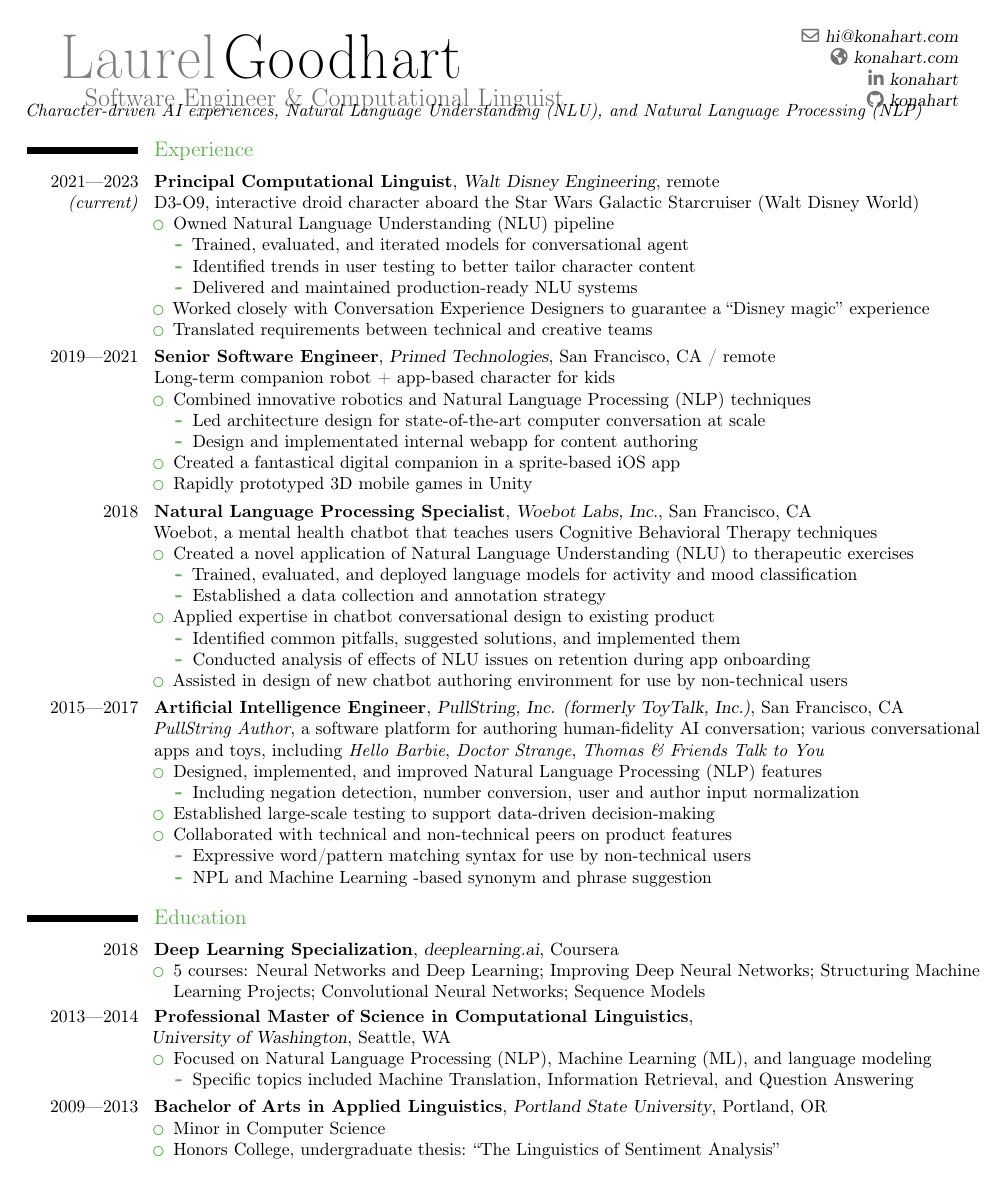
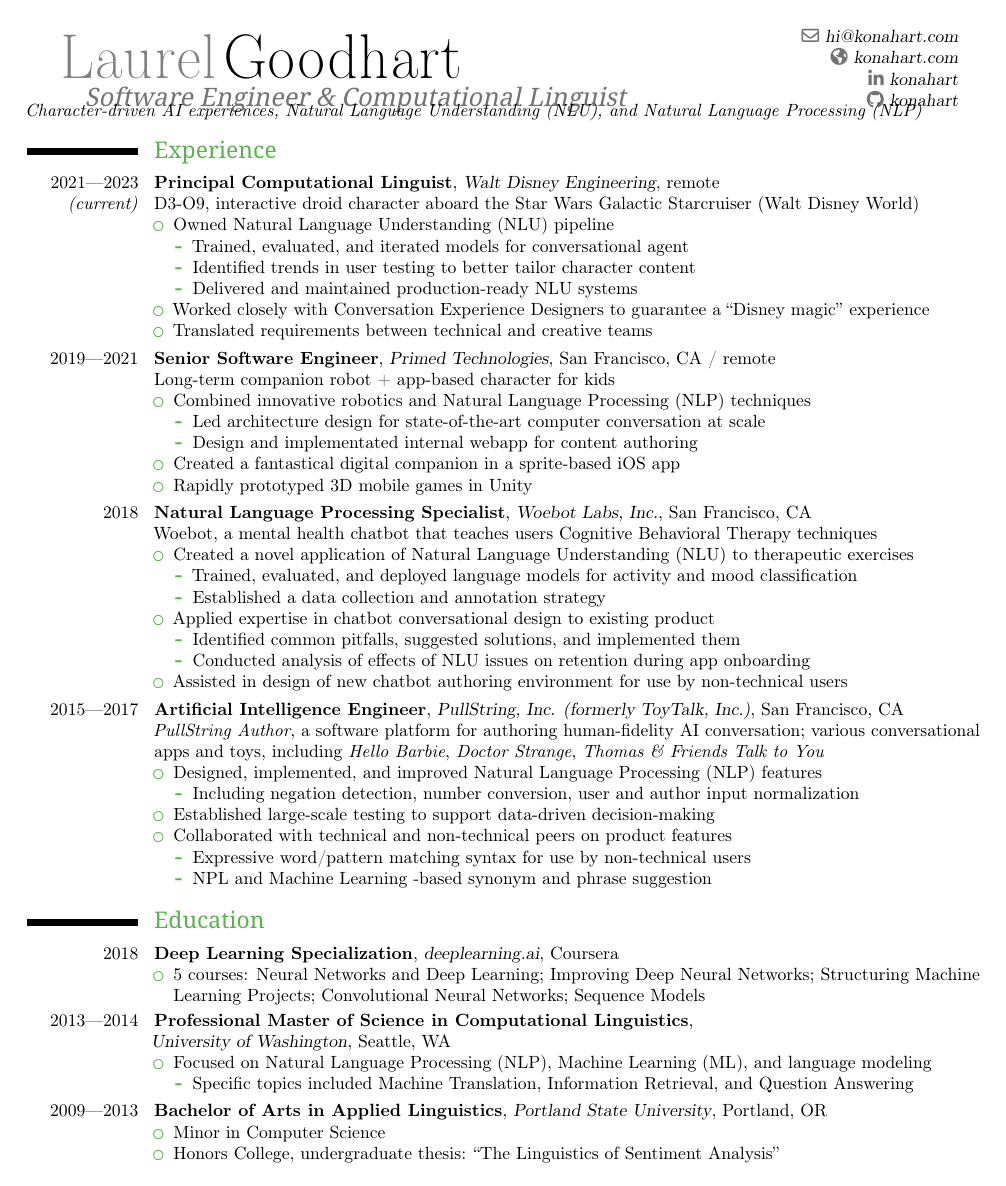
Before and after one commit to konahart/resume, a LaTeX CV (resume.tex): the whole page. Compiled offline with pdfLaTeX.

Commit message:
Adjust/update text styles

```diff
--- a/resume.tex
+++ b/resume.tex
@@ -23,11 +23,11 @@
 \usepackage[utf8]{inputenc}
 
 % style adjustments
-\usepackage{droidsans}
+\usepackage{droidserif}
 
-\renewcommand*{\namestyle}[1]{{\namefont\usefont{T1}{fdr}{bx}{ui}\textcolor{color1}{#1}}}
-\renewcommand*{\titlestyle}[1]{{\titlefont\usefont{T1}{fdr}{bx}{ui}\Large\textcolor{color2}{#1}}}
-\renewcommand*{\sectionstyle}[1]{{\sectionfont\fontsize{13}{12}\usefont{T1}{fdr}{m}{n}\textcolor{color1}{#1}}}
+\renewcommand*{\namestyle}[1]{{\namefont\droidserif\textcolor{color1}{#1}}}
+\renewcommand*{\titlestyle}[1]{{\titlefont\droidserif\Large\textcolor{color2}{#1}}}
+\renewcommand*{\sectionstyle}[1]{{\sectionfont\fontsize{13}{12}\droidserif\textcolor{color1}{#1}}}
 
 % adjust the page margins
 % scale bigger -> smaller margins
```
